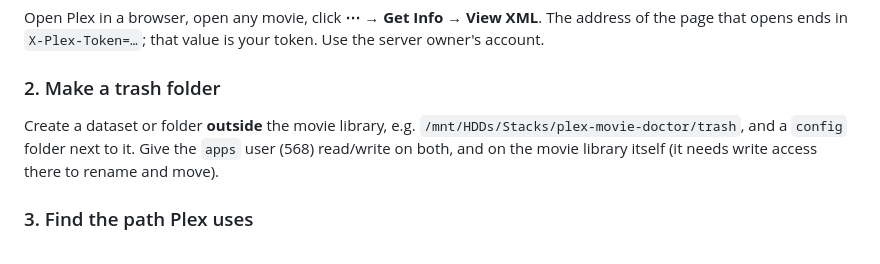
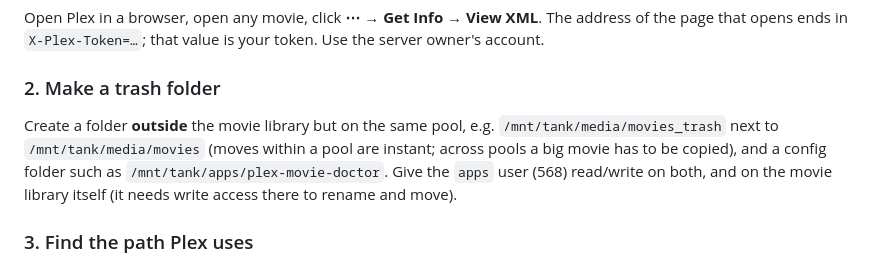
Before and after one commit to ssrt33/plex-movie-doctor, a Markdown page: README.md, the part around the change. Drawn GitHub-style.

Commit message:
README: use generic example paths
Co-Authored-By: Claude Opus 5.5 <noreply@anthropic.com>
Claude-Session: https://claude.ai/code/session_01EeZho23rSnGeLUCcDDxeGk

```diff
--- a/README.md
+++ b/README.md
@@ -57,9 +57,10 @@ page that opens ends in `X-Plex-Token=…`; that value is your token. Use the se
 
 ### 2. Make a trash folder
 
-Create a dataset or folder **outside** the movie library, e.g. `/mnt/HDDs/Stacks/plex-movie-doctor/trash`,
-and a `config` folder next to it. Give the `apps` user (568) read/write on both, and on the movie
-library itself (it needs write access there to rename and move).
+Create a folder **outside** the movie library but on the same pool, e.g. `/mnt/tank/media/movies_trash`
+next to `/mnt/tank/media/movies` (moves within a pool are instant; across pools a big movie has to be
+copied), and a config folder such as `/mnt/tank/apps/plex-movie-doctor`. Give the `apps` user (568)
+read/write on both, and on the movie library itself (it needs write access there to rename and move).
 
 ### 3. Find the path Plex uses
 
```
